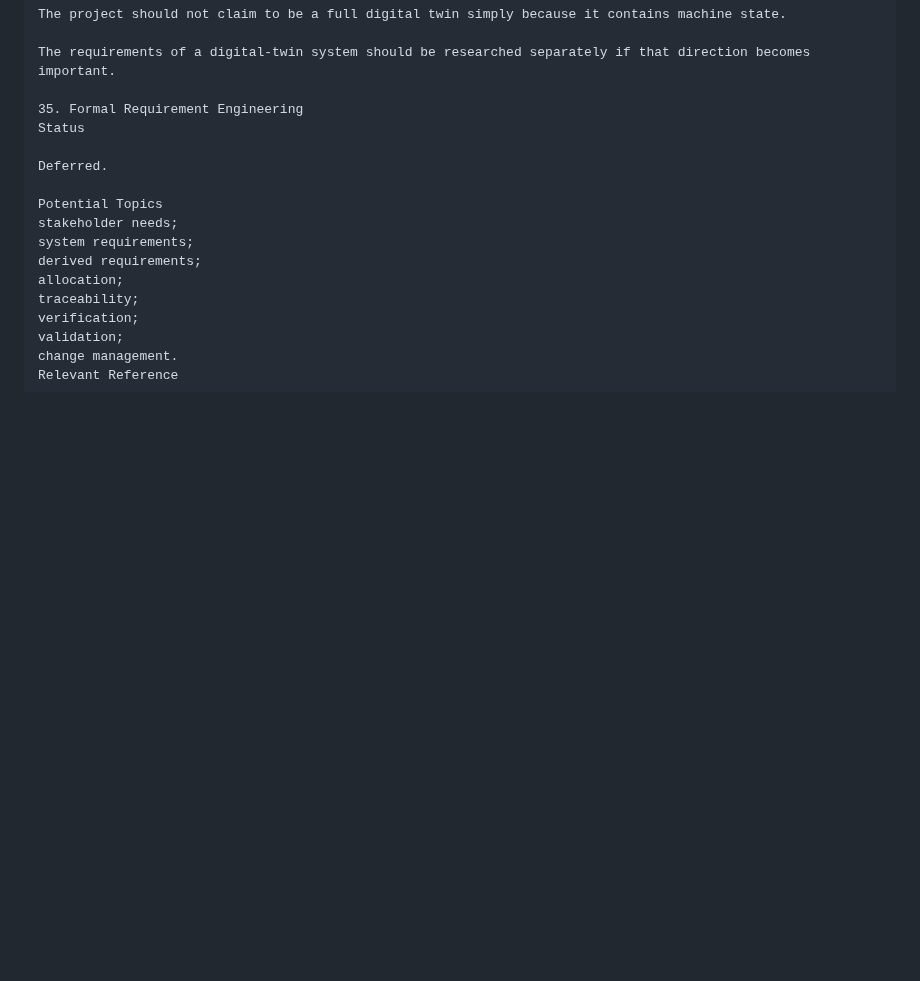
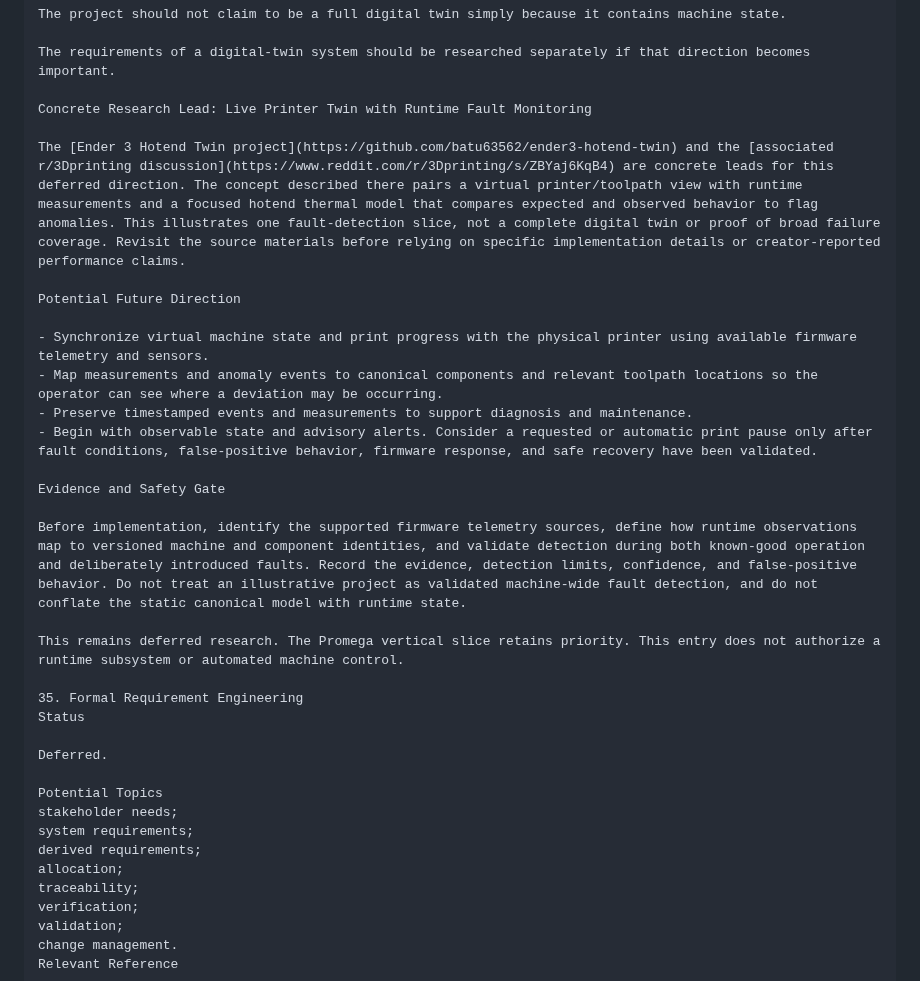
Before and after one commit to PeterTremonti/Machine-Builder, a Markdown page: machine-builder-research/future/DEFERRED_RESEARCH.md, the part around the change. GitHub-like rendering; blank space fills up the shorter version.

Commit message:
docs: record deferred live printer digital twin
Preserve the runtime digital-twin opportunity in the canonical future-feature register and deferred Research notes. Record live telemetry, model-versus-observed fault monitoring, component/toolpath highlighting, validation gates, and the boundary that the Promega vertical slice retains priority.

```diff
--- a/machine-builder-research/future/DEFERRED_RESEARCH.md
+++ b/machine-builder-research/future/DEFERRED_RESEARCH.md
@@ -941,6 +941,23 @@ The project should not claim to be a full digital twin simply because it contain
 
 The requirements of a digital-twin system should be researched separately if that direction becomes important.
 
+Concrete Research Lead: Live Printer Twin with Runtime Fault Monitoring
+
+The [Ender 3 Hotend Twin project](https://github.com/batu63562/ender3-hotend-twin) and the [associated r/3Dprinting discussion](https://www.reddit.com/r/3Dprinting/s/ZBYaj6KqB4) are concrete leads for this deferred direction. The concept described there pairs a virtual printer/toolpath view with runtime measurements and a focused hotend thermal model that compares expected and observed behavior to flag anomalies. This illustrates one fault-detection slice, not a complete digital twin or proof of broad failure coverage. Revisit the source materials before relying on specific implementation details or creator-reported performance claims.
+
+Potential Future Direction
+
+- Synchronize virtual machine state and print progress with the physical printer using available firmware telemetry and sensors.
+- Map measurements and anomaly events to canonical components and relevant toolpath locations so the operator can see where a deviation may be occurring.
+- Preserve timestamped events and measurements to support diagnosis and maintenance.
+- Begin with observable state and advisory alerts. Consider a requested or automatic print pause only after fault conditions, false-positive behavior, firmware response, and safe recovery have been validated.
+
+Evidence and Safety Gate
+
+Before implementation, identify the supported firmware telemetry sources, define how runtime observations map to versioned machine and component identities, and validate detection during both known-good operation and deliberately introduced faults. Record the evidence, detection limits, confidence, and false-positive behavior. Do not treat an illustrative project as validated machine-wide fault detection, and do not conflate the static canonical model with runtime state.
+
+This remains deferred research. The Promega vertical slice retains priority. This entry does not authorize a runtime subsystem or automated machine control.
+
 35. Formal Requirement Engineering
 Status
 
```
Also changed, not shown: MASTER_PLAN.md (+4 -0 lines).
